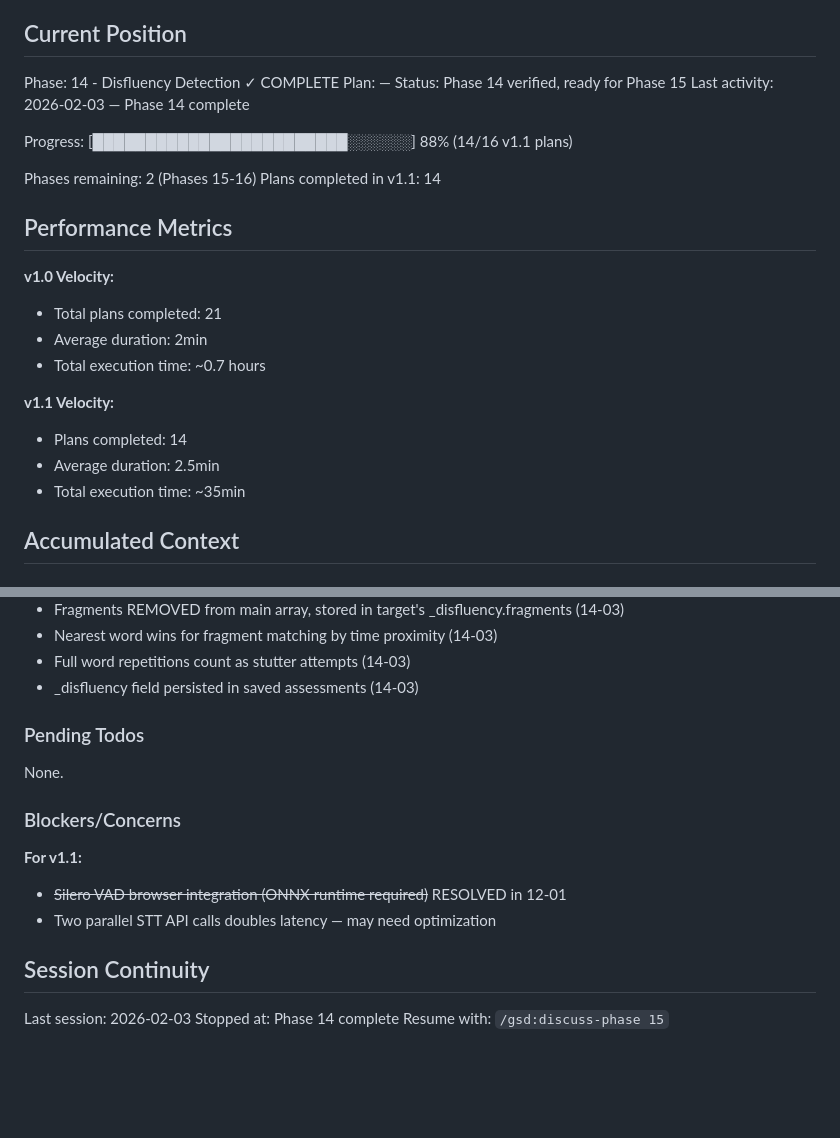
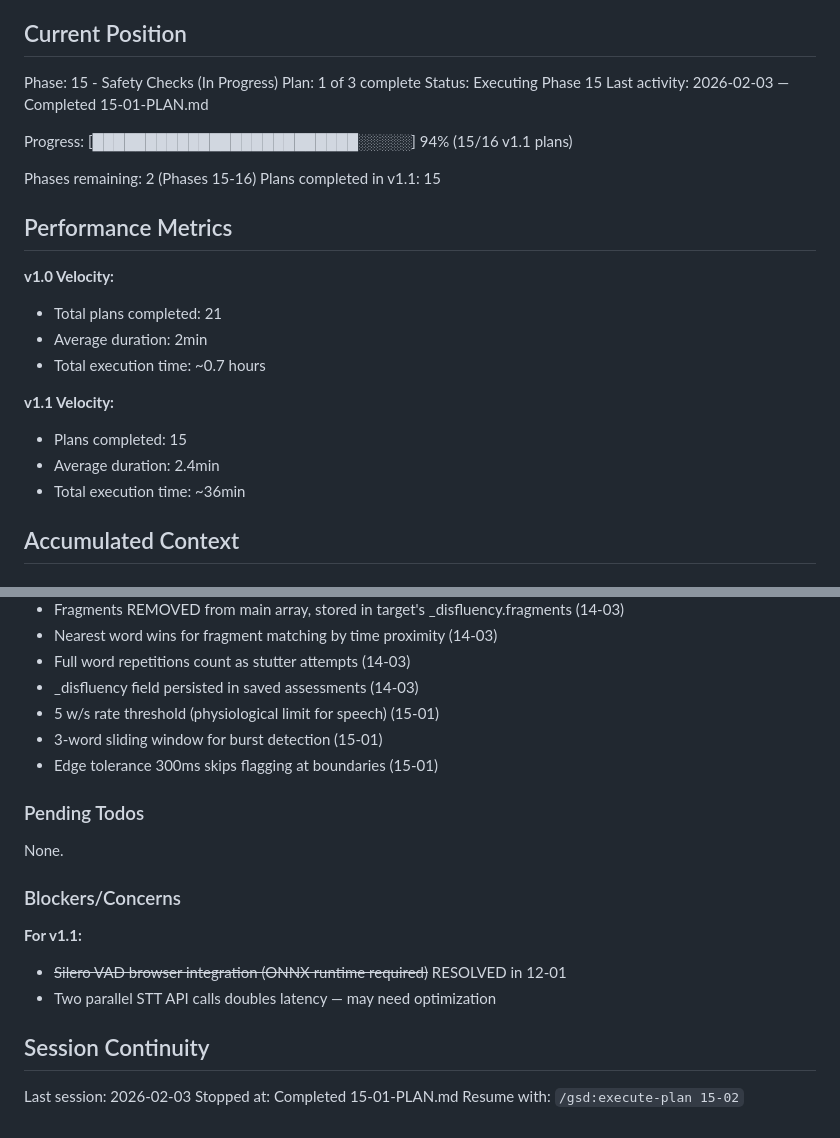
Before and after one commit to LBranigan/Pacer, a Markdown page: .planning/STATE.md, 2 parts joined by grey strips. Drawn GitHub-style; blank space fills up the shorter version.

Commit message:
docs(15-01): complete safety configuration plan
Tasks completed: 3/3
- Create safety-config.js with thresholds
- Implement rate anomaly detection
- Update version and verify modules

SUMMARY: .planning/phases/15-safety-checks/15-01-SUMMARY.md

```diff
--- a/.planning/STATE.md
+++ b/.planning/STATE.md
@@ -9,15 +9,15 @@ See: .planning/PROJECT.md (updated 2026-02-03)
 
 ## Current Position
 
-Phase: 14 - Disfluency Detection ✓ COMPLETE
-Plan: —
-Status: Phase 14 verified, ready for Phase 15
-Last activity: 2026-02-03 — Phase 14 complete
+Phase: 15 - Safety Checks (In Progress)
+Plan: 1 of 3 complete
+Status: Executing Phase 15
+Last activity: 2026-02-03 — Completed 15-01-PLAN.md
 
-Progress: [████████████████████████░░░░░░] 88% (14/16 v1.1 plans)
+Progress: [█████████████████████████░░░░░] 94% (15/16 v1.1 plans)
 
 Phases remaining: 2 (Phases 15-16)
-Plans completed in v1.1: 14
+Plans completed in v1.1: 15
 
 ## Performance Metrics
 
@@ -27,9 +27,9 @@ Plans completed in v1.1: 14
 - Total execution time: ~0.7 hours
 
 **v1.1 Velocity:**
-- Plans completed: 14
-- Average duration: 2.5min
-- Total execution time: ~35min
+- Plans completed: 15
+- Average duration: 2.4min
+- Total execution time: ~36min
 
 ## Accumulated Context
 
@@ -77,6 +77,9 @@ See PROJECT.md Key Decisions table.
 - Nearest word wins for fragment matching by time proximity (14-03)
 - Full word repetitions count as stutter attempts (14-03)
 - _disfluency field persisted in saved assessments (14-03)
+- 5 w/s rate threshold (physiological limit for speech) (15-01)
+- 3-word sliding window for burst detection (15-01)
+- Edge tolerance 300ms skips flagging at boundaries (15-01)
 
 ### Pending Todos
 
@@ -91,5 +94,5 @@ None.
 ## Session Continuity
 
 Last session: 2026-02-03
-Stopped at: Phase 14 complete
-Resume with: `/gsd:discuss-phase 15`
+Stopped at: Completed 15-01-PLAN.md
+Resume with: `/gsd:execute-plan 15-02`
```
Also changed, not shown: 1 other file.
